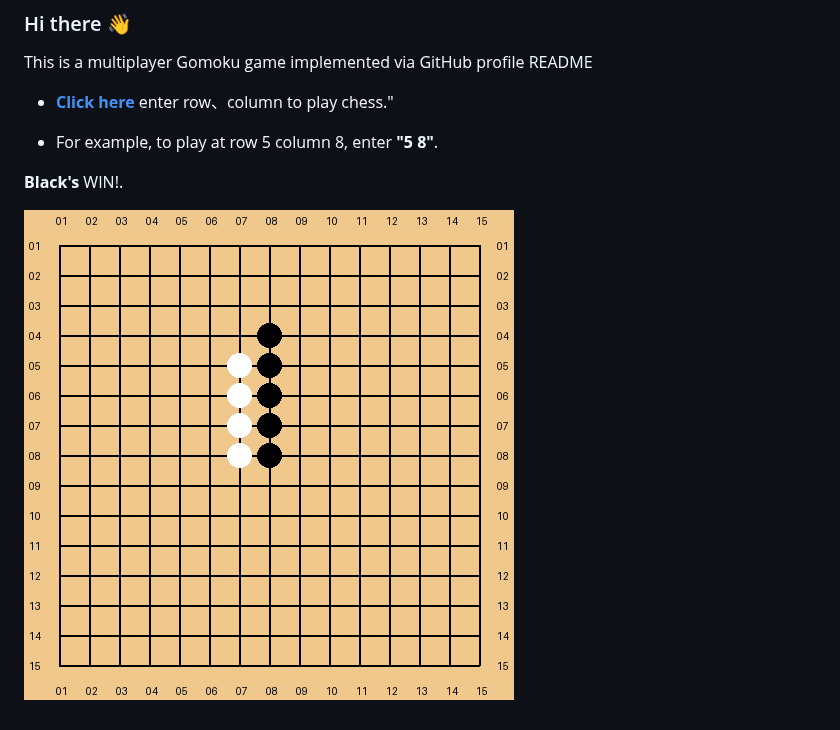
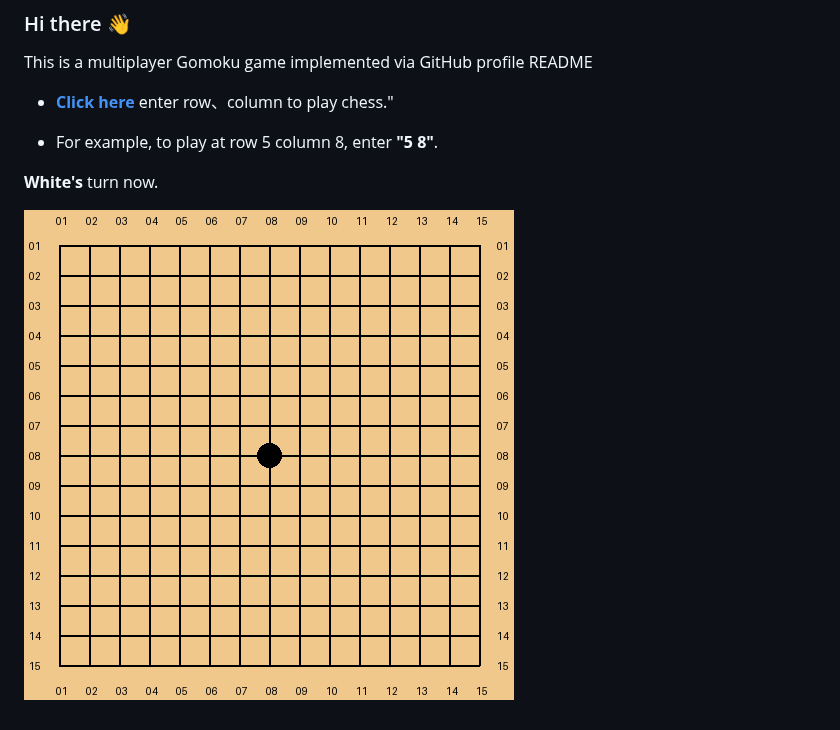
Before and after one commit to losehu/losehu, a Markdown page: Readme.md, the part around the change. GitHub-like rendering; pictures changed too: DK2s0y1r.png (deleted), hz42524Y.png (added).

Commit message:
by

```diff
--- a/Readme.md
+++ b/Readme.md
@@ -13,7 +13,7 @@ This is a multiplayer Gomoku game implemented via GitHub profile README
 
 * For example, to play at row 5 column 8, enter **"5 8"**.
 
-**Black's** WIN!.
+**White's** turn now.
 
 <!-- flag -->
-![chessboard](./DK2s0y1r.png)
+![chessboard](./hz42524Y.png)
```
Also changed, not shown: 1 other file.
